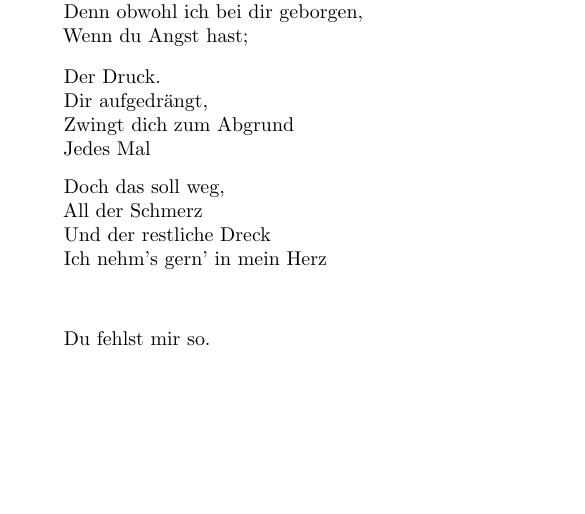
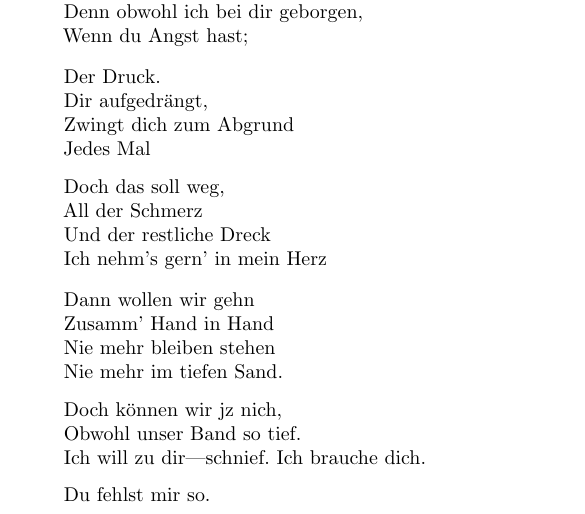
Before and after one commit to Askhor/Sehnsucht, a LaTeX document (Sehnsucht.tex): part of the page, cut so that both start at the same text, the shorter picture padded with empty space. Compiled offline with pdfLaTeX.

Commit message:
Finished

```diff
--- a/Sehnsucht.tex
+++ b/Sehnsucht.tex
@@ -80,7 +80,17 @@
 	\end{Strophe}
 
 	\begin{Strophe}
+		Dann wollen wir gehn \\
+		Zusamm' Hand in Hand \\
+		Nie mehr bleiben stehen \\
+		Nie mehr im tiefen Sand. \\
+	\end{Strophe}
 
+	\begin{Strophe}
+		Doch können wir jz nich, \\
+		Obwohl unser Band so tief. \\
+		Ich will zu dir—schnief.
+		Ich brauche dich. \\
 	\end{Strophe}
 
 	\begin{Strophe}
```
Also changed, not shown: Sehnsucht.pdf.
